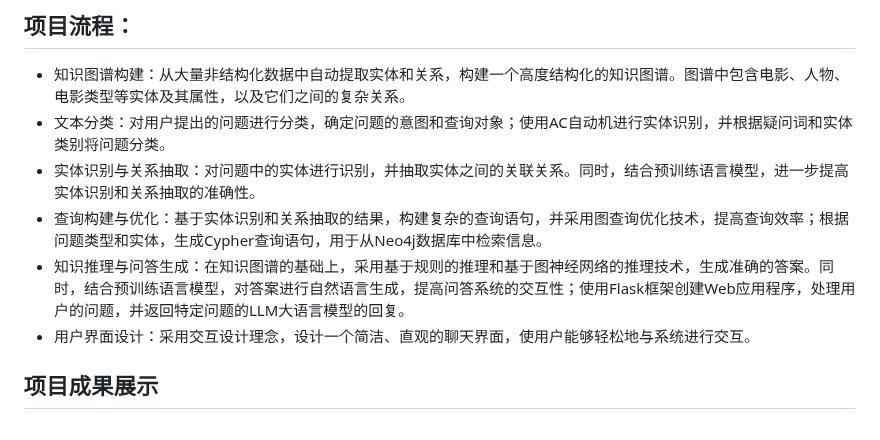
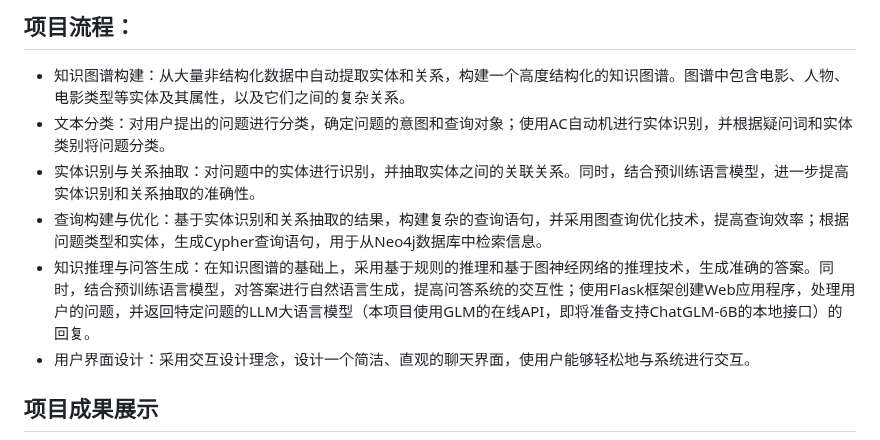
Before and after one commit to Xiaoheizi2023/NLP_KBQA, a Markdown page: README.md, the part around the change. Rendered like a GitHub page.

```diff
--- a/README.md
+++ b/README.md
@@ -5,7 +5,7 @@
 - 文本分类：对用户提出的问题进行分类，确定问题的意图和查询对象；使用AC自动机进行实体识别，并根据疑问词和实体类别将问题分类。
 - 实体识别与关系抽取：对问题中的实体进行识别，并抽取实体之间的关联关系。同时，结合预训练语言模型，进一步提高实体识别和关系抽取的准确性。
 - 查询构建与优化：基于实体识别和关系抽取的结果，构建复杂的查询语句，并采用图查询优化技术，提高查询效率；根据问题类型和实体，生成Cypher查询语句，用于从Neo4j数据库中检索信息。
-- 知识推理与问答生成：在知识图谱的基础上，采用基于规则的推理和基于图神经网络的推理技术，生成准确的答案。同时，结合预训练语言模型，对答案进行自然语言生成，提高问答系统的交互性；使用Flask框架创建Web应用程序，处理用户的问题，并返回特定问题的LLM大语言模型的回复。
+- 知识推理与问答生成：在知识图谱的基础上，采用基于规则的推理和基于图神经网络的推理技术，生成准确的答案。同时，结合预训练语言模型，对答案进行自然语言生成，提高问答系统的交互性；使用Flask框架创建Web应用程序，处理用户的问题，并返回特定问题的LLM大语言模型（本项目使用GLM的在线API，即将准备支持ChatGLM-6B的本地接口）的回复。
 - 用户界面设计：采用交互设计理念，设计一个简洁、直观的聊天界面，使用户能够轻松地与系统进行交互。
 
 ## 项目成果展示
```
